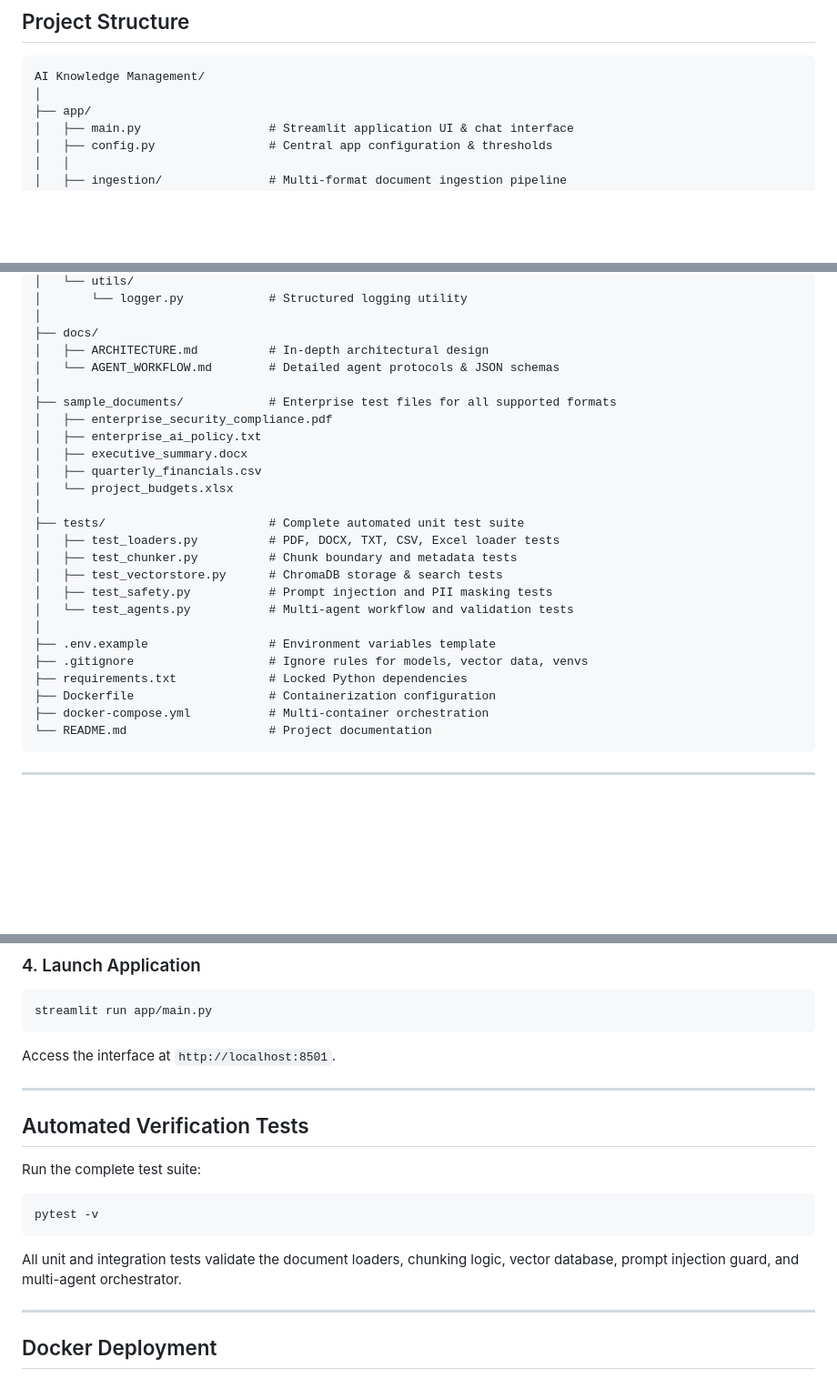
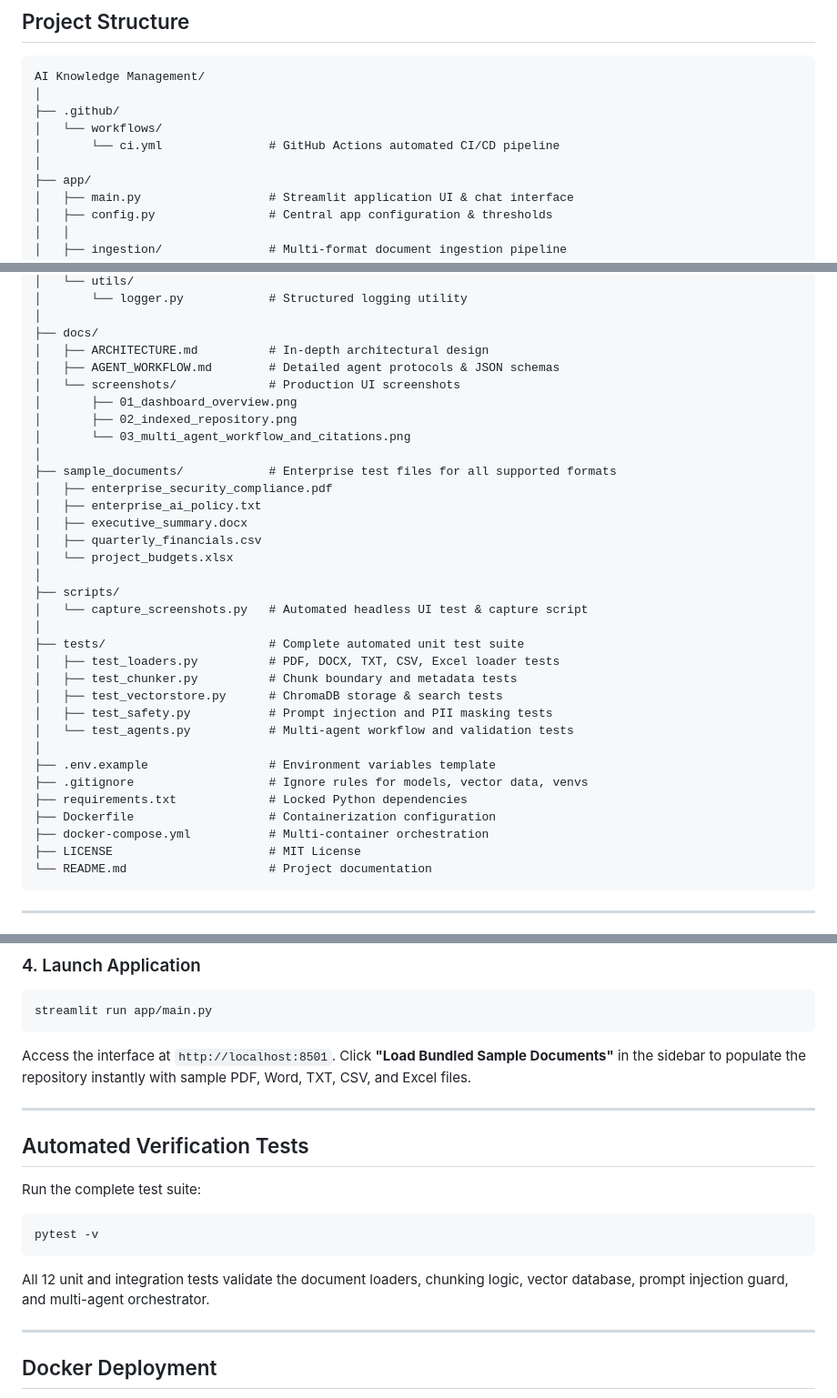
Before and after one commit to rayanakarthikeyan/AI-Knowledge-Management, a Markdown page: README.md, 3 parts joined by grey strips. Shown at 91% size. Rendered like a GitHub page; blank space fills up the shorter version.

````diff
--- a/README.md
+++ b/README.md
@@ -71,6 +86,10 @@ For complete architectural details, see [docs/ARCHITECTURE.md](docs/ARCHITECTURE
 ```
 AI Knowledge Management/
 │
+├── .github/
+│   └── workflows/
+│       └── ci.yml               # GitHub Actions automated CI/CD pipeline
+│
 ├── app/
 │   ├── main.py                  # Streamlit application UI & chat interface
 │   ├── config.py                # Central app configuration & thresholds
@@ -106,7 +125,11 @@ AI Knowledge Management/
 │
 ├── docs/
 │   ├── ARCHITECTURE.md          # In-depth architectural design
-│   └── AGENT_WORKFLOW.md        # Detailed agent protocols & JSON schemas
+│   ├── AGENT_WORKFLOW.md        # Detailed agent protocols & JSON schemas
+│   └── screenshots/             # Production UI screenshots
+│       ├── 01_dashboard_overview.png
+│       ├── 02_indexed_repository.png
+│       └── 03_multi_agent_workflow_and_citations.png
 │
 ├── sample_documents/            # Enterprise test files for all supported formats
 │   ├── enterprise_security_compliance.pdf
@@ -114,6 +137,9 @@ AI Knowledge Management/
 │   ├── executive_summary.docx
 │   ├── quarterly_financials.csv
 │   └── project_budgets.xlsx
+│
+├── scripts/
+│   └── capture_screenshots.py   # Automated headless UI test & capture script
 │
 ├── tests/                       # Complete automated unit test suite
 │   ├── test_loaders.py          # PDF, DOCX, TXT, CSV, Excel loader tests
@@ -127,6 +153,7 @@ AI Knowledge Management/
 ├── requirements.txt             # Locked Python dependencies
 ├── Dockerfile                   # Containerization configuration
 ├── docker-compose.yml           # Multi-container orchestration
+├── LICENSE                      # MIT License
 └── README.md                    # Project documentation
 ```
 
@@ -176,7 +203,7 @@ GEMINI_API_KEY=your_gemini_api_key_here
 streamlit run app/main.py
 ```
 
-Access the interface at `http://localhost:8501`.
+Access the interface at `http://localhost:8501`. Click **"Load Bundled Sample Documents"** in the sidebar to populate the repository instantly with sample PDF, Word, TXT, CSV, and Excel files.
 
 ---
 
@@ -187,7 +214,7 @@ Run the complete test suite:
 pytest -v
 ```
 
-All unit and integration tests validate the document loaders, chunking logic, vector database, prompt injection guard, and multi-agent orchestrator.
+All 12 unit and integration tests validate the document loaders, chunking logic, vector database, prompt injection guard, and multi-agent orchestrator.
 
 ---
 
````
Also changed, not shown: other parts of README.md (+15 -0 lines), docs/screenshots/01_dashboard_overview.png (added), docs/screenshots/02_indexed_repository.png (added), docs/screenshots/03_multi_agent_workflow_and_citations.png (added), 2 other files.
